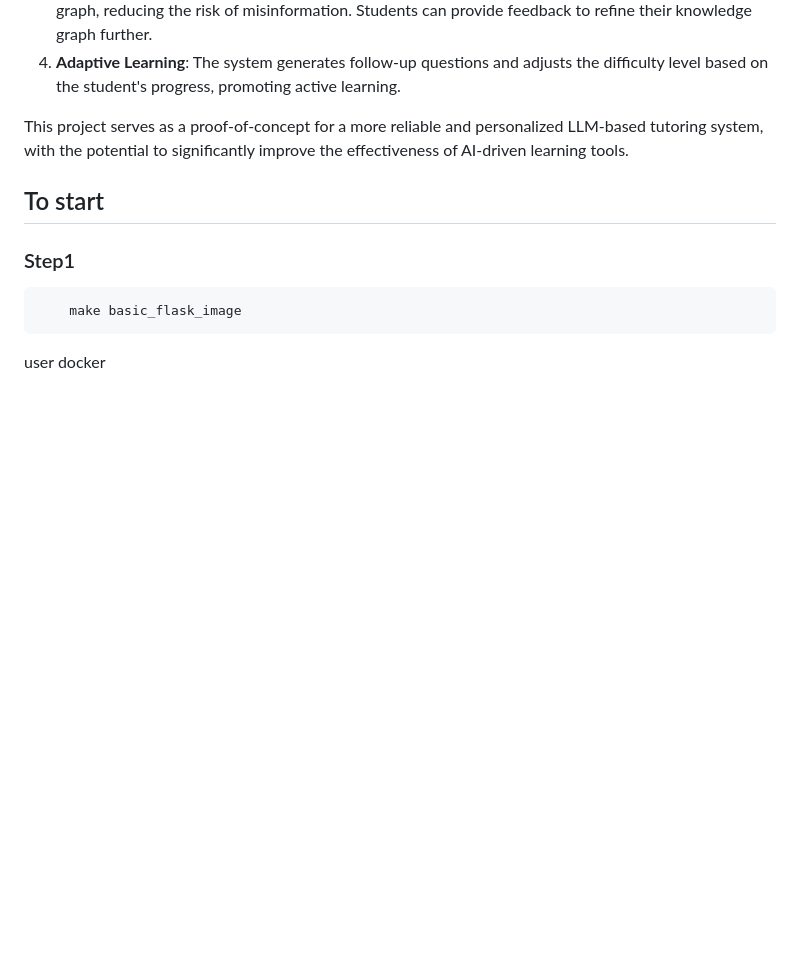
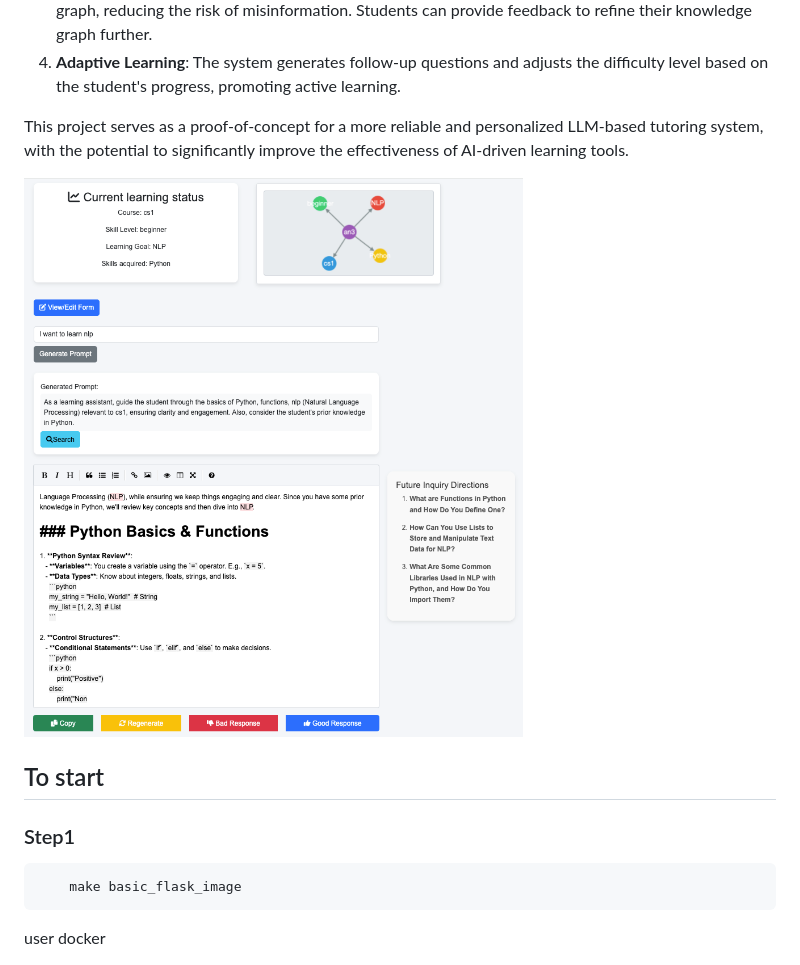
Before and after one commit to wangze83/llmkg_learning, a Markdown page: README.md, the part around the change. GitHub-like rendering; pictures changed too: llmkg_learning.png (added); blank space fills up the shorter version.

Commit message:
intro: add img

```diff
--- a/README.md
+++ b/README.md
@@ -21,6 +21,8 @@ To mitigate these challenges, this project introduces a personal knowledge graph
 
 This project serves as a proof-of-concept for a more reliable and personalized LLM-based tutoring system, with the potential to significantly improve the effectiveness of AI-driven learning tools.
 
+![](llmkg_learning.png)
+
 
 ## To start
 ### Step1
```
